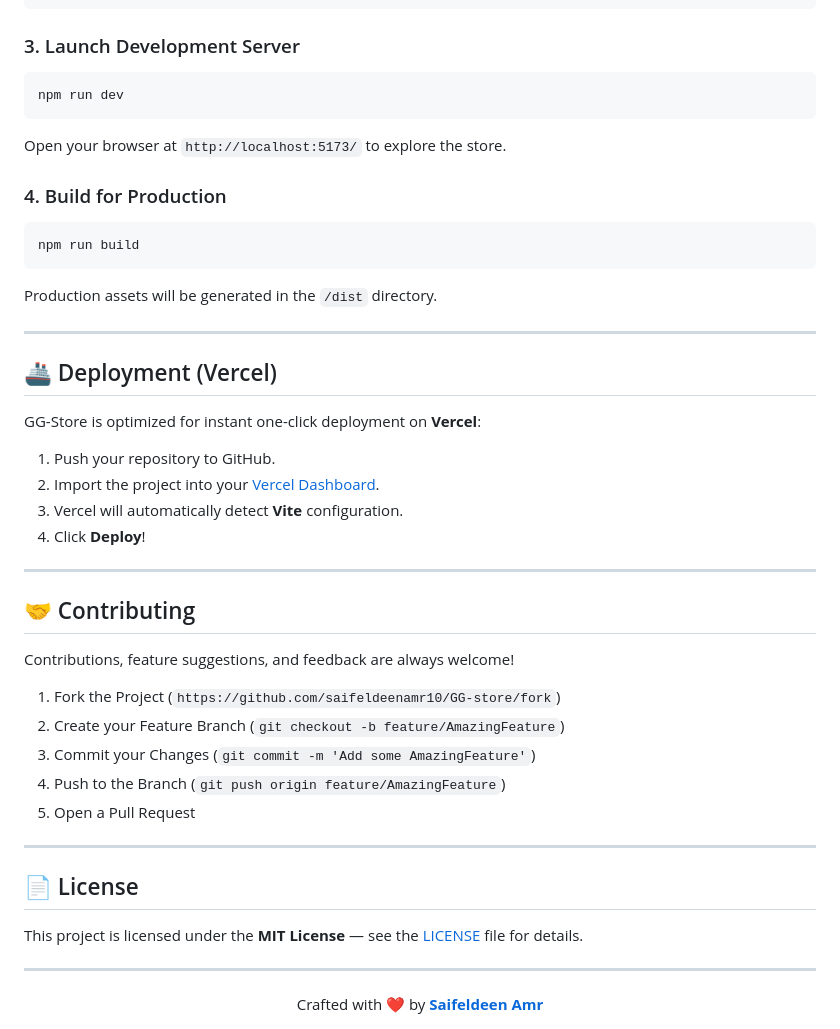
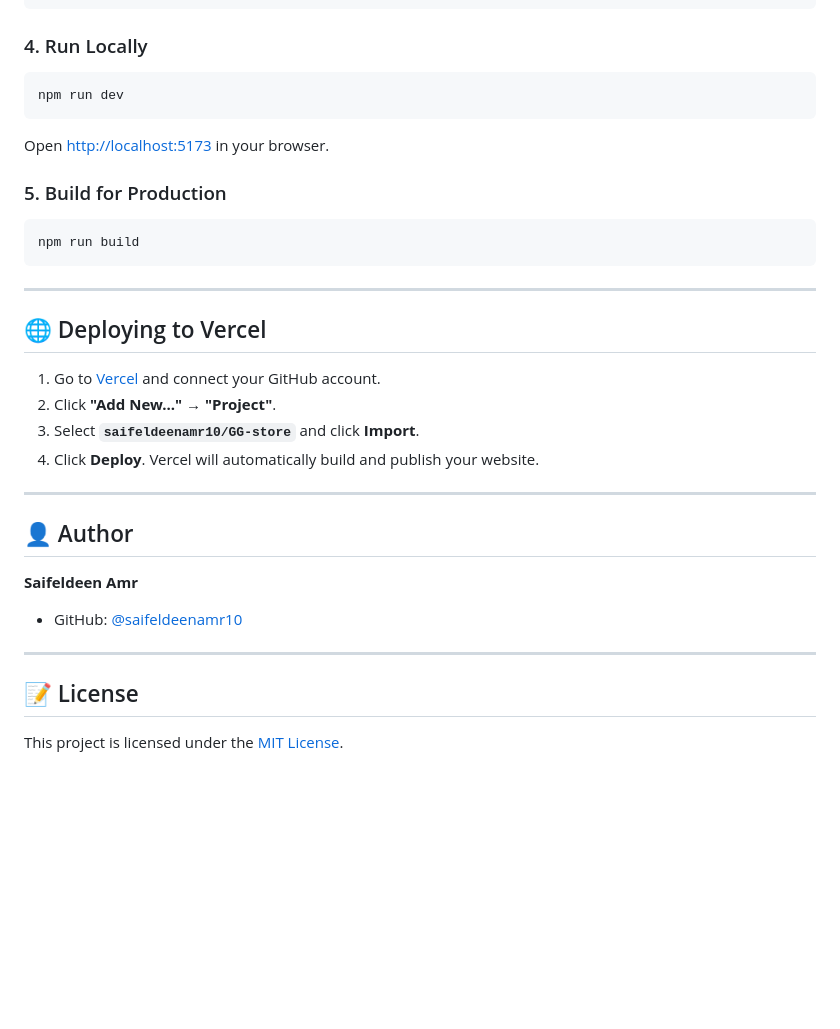
Before and after one commit to saifeldeenamr10/GG-store, a Markdown page: README.md, the part around one of its changes. Drawn GitHub-style; blank space fills up the shorter version.

Commit message:
docs: update and polish README.md

````diff
--- a/README.md
+++ b/README.md
@@ -102,51 +110,35 @@ cd GG-store
 npm install
 ```
 
-### 3. Launch Development Server
-
+### 4. Run Locally
 ```bash
 npm run dev
 ```
-Open your browser at `http://localhost:5173/` to explore the store.
+Open [http://localhost:5173](http://localhost:5173) in your browser.
 
-### 4. Build for Production
-
+### 5. Build for Production
 ```bash
 npm run build
 ```
-Production assets will be generated in the `/dist` directory.
 
 ---
 
-## 🚢 Deployment (Vercel)
+## 🌐 Deploying to Vercel
 
-GG-Store is optimized for instant one-click deployment on **Vercel**:
-
-1. Push your repository to GitHub.
-2. Import the project into your [Vercel Dashboard](https://vercel.com/new).
-3. Vercel will automatically detect **Vite** configuration.
-4. Click **Deploy**!
+1. Go to [Vercel](https://vercel.com) and connect your GitHub account.
+2. Click **"Add New..."** → **"Project"**.
+3. Select **`saifeldeenamr10/GG-store`** and click **Import**.
+4. Click **Deploy**. Vercel will automatically build and publish your website.
 
 ---
 
-## 🤝 Contributing
+## 👤 Author
 
-Contributions, feature suggestions, and feedback are always welcome!
-
-1. Fork the Project (`https://github.com/saifeldeenamr10/GG-store/fork`)
-2. Create your Feature Branch (`git checkout -b feature/AmazingFeature`)
-3. Commit your Changes (`git commit -m 'Add some AmazingFeature'`)
-4. Push to the Branch (`git push origin feature/AmazingFeature`)
-5. Open a Pull Request
+**Saifeldeen Amr**
+- GitHub: [@saifeldeenamr10](https://github.com/saifeldeenamr10)
 
 ---
 
-## 📄 License
+## 📝 License
 
-This project is licensed under the **MIT License** — see the [LICENSE](LICENSE) file for details.
-
----
-
-<div align="center">
-  Crafted with ❤️ by <a href="https://github.com/saifeldeenamr10"><strong>Saifeldeen Amr</strong></a>
-</div>
+This project is licensed under the [MIT License](LICENSE).
````
Also changed, not shown: other parts of README.md (+63 -55 lines).
